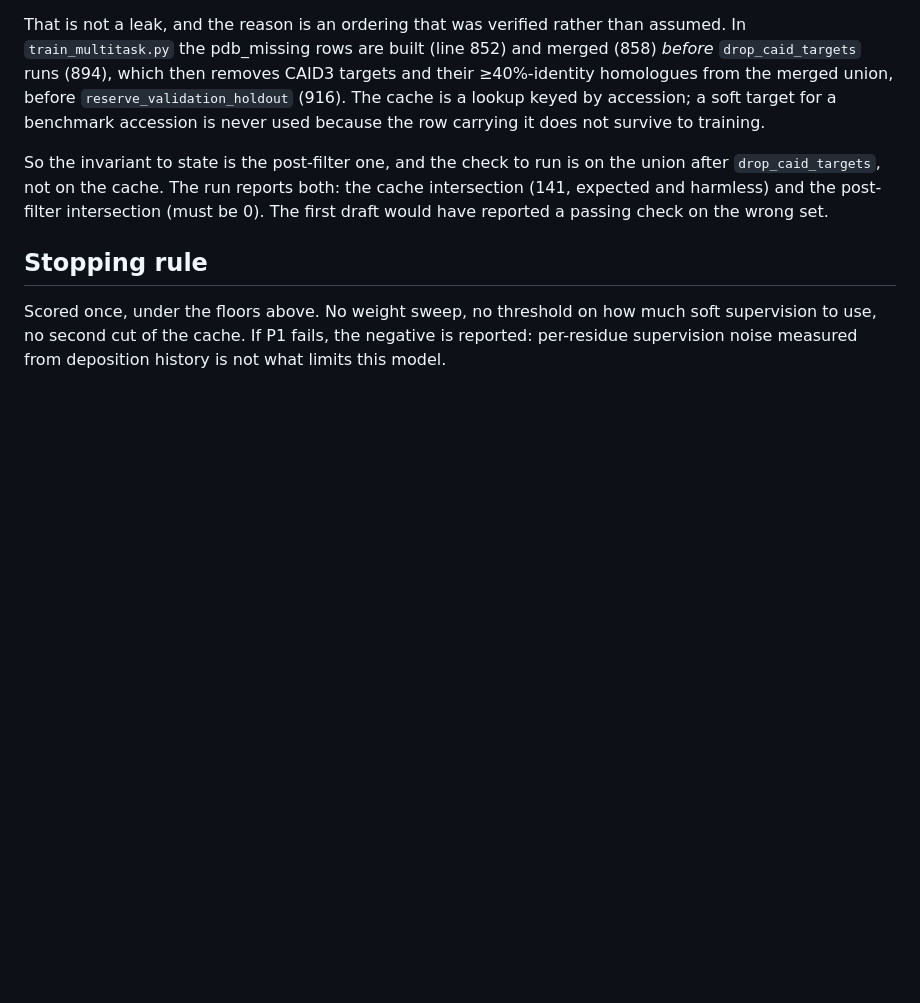
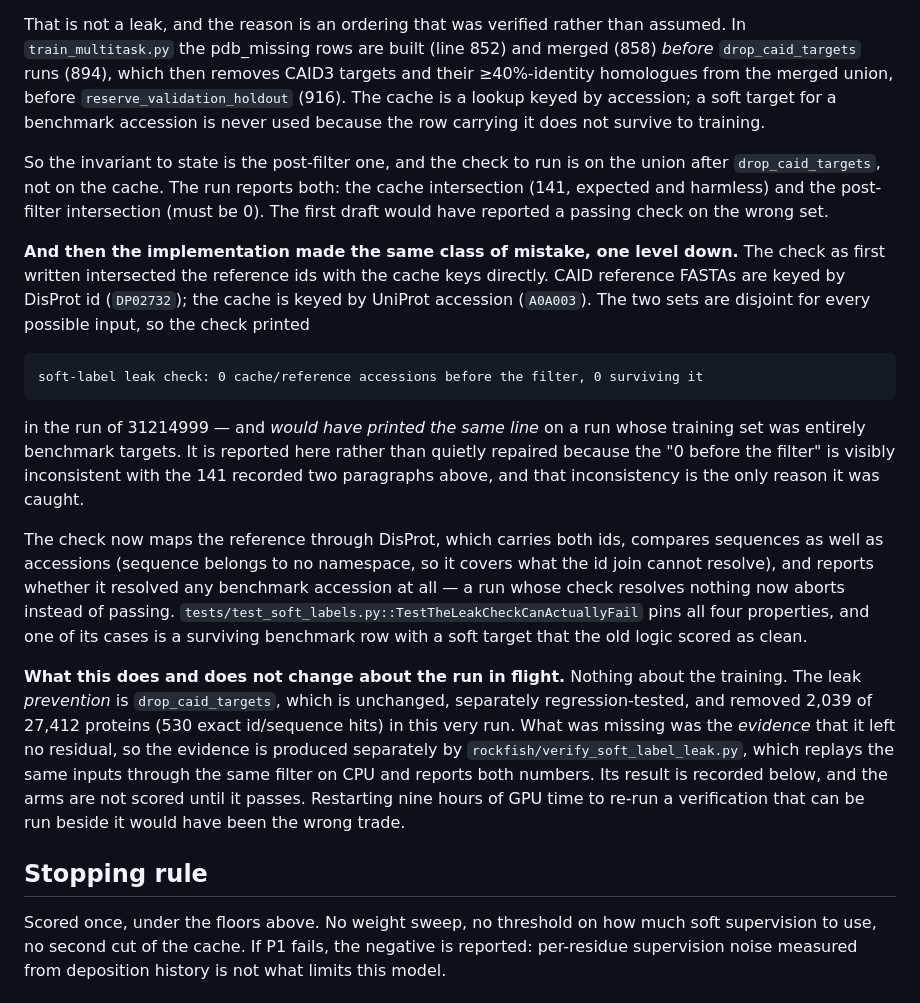
Before and after one commit to Tommaso-R-Marena/DisorderNet, a Markdown page: results/caid3/PREREGISTRATION_11.md, the part around the change. Drawn GitHub-style; blank space fills up the shorter version.

Commit message:
Record that the leak check as first written could not fail
Co-Authored-By: Claude Opus 5 <noreply@anthropic.com>

```diff
--- a/results/caid3/PREREGISTRATION_11.md
+++ b/results/caid3/PREREGISTRATION_11.md
@@ -131,6 +131,38 @@ cache intersection (141, expected and harmless) and the post-filter intersection
 (must be 0). The first draft would have reported a passing check on the wrong
 set.
 
+**And then the implementation made the same class of mistake, one level down.**
+The check as first written intersected the reference ids with the cache keys
+directly. CAID reference FASTAs are keyed by DisProt id (`DP02732`); the cache
+is keyed by UniProt accession (`A0A003`). The two sets are disjoint for every
+possible input, so the check printed
+
+    soft-label leak check: 0 cache/reference accessions before the filter, 0 surviving it
+
+in the run of 31214999 — and *would have printed the same line* on a run whose
+training set was entirely benchmark targets. It is reported here rather than
+quietly repaired because the "0 before the filter" is visibly inconsistent with
+the 141 recorded two paragraphs above, and that inconsistency is the only reason
+it was caught.
+
+The check now maps the reference through DisProt, which carries both ids,
+compares sequences as well as accessions (sequence belongs to no namespace, so
+it covers what the id join cannot resolve), and reports whether it resolved any
+benchmark accession at all — a run whose check resolves nothing now aborts
+instead of passing. `tests/test_soft_labels.py::TestTheLeakCheckCanActuallyFail`
+pins all four properties, and one of its cases is a surviving benchmark row with
+a soft target that the old logic scored as clean.
+
+**What this does and does not change about the run in flight.** Nothing about
+the training. The leak *prevention* is `drop_caid_targets`, which is unchanged,
+separately regression-tested, and removed 2,039 of 27,412 proteins (530 exact
+id/sequence hits) in this very run. What was missing was the *evidence* that it
+left no residual, so the evidence is produced separately by
+`rockfish/verify_soft_label_leak.py`, which replays the same inputs through the
+same filter on CPU and reports both numbers. Its result is recorded below, and
+the arms are not scored until it passes. Restarting nine hours of GPU time to
+re-run a verification that can be run beside it would have been the wrong trade.
+
 ## Stopping rule
 
 Scored once, under the floors above. No weight sweep, no threshold on how much
```
